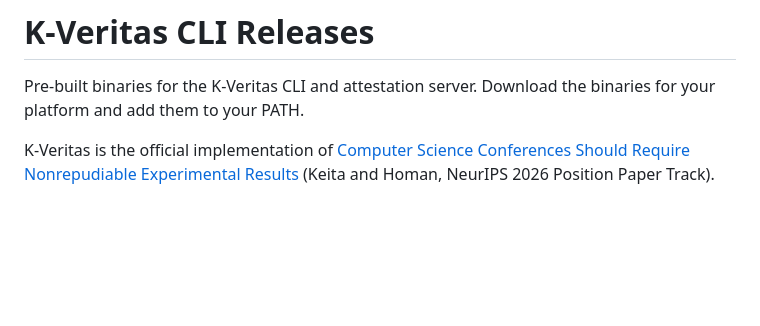
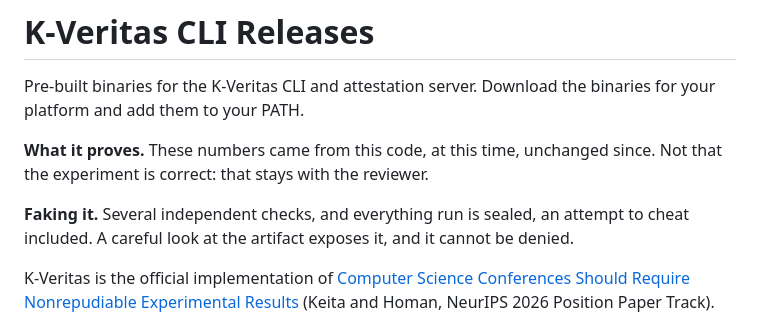
Before and after one commit to 27-GROUP/kveritas-releases, a Markdown page: README.md, the part around the change. GitHub-like rendering; blank space fills up the shorter version.

Commit message:
corrections

```diff
--- a/README.md
+++ b/README.md
@@ -1,6 +1,10 @@
 # K-Veritas CLI Releases
 
 Pre-built binaries for the K-Veritas CLI and attestation server. Download the binaries for your platform and add them to your PATH.
+
+**What it proves.** These numbers came from this code, at this time, unchanged since. Not that the experiment is correct: that stays with the reviewer.
+
+**Faking it.** Several independent checks, and everything run is sealed, an attempt to cheat included. A careful look at the artifact exposes it, and it cannot be denied.
 
 K-Veritas is the official implementation of [Computer Science Conferences Should Require Nonrepudiable Experimental Results](https://arxiv.org/abs/2605.08586) (Keita and Homan, NeurIPS 2026 Position Paper Track).
 
```
